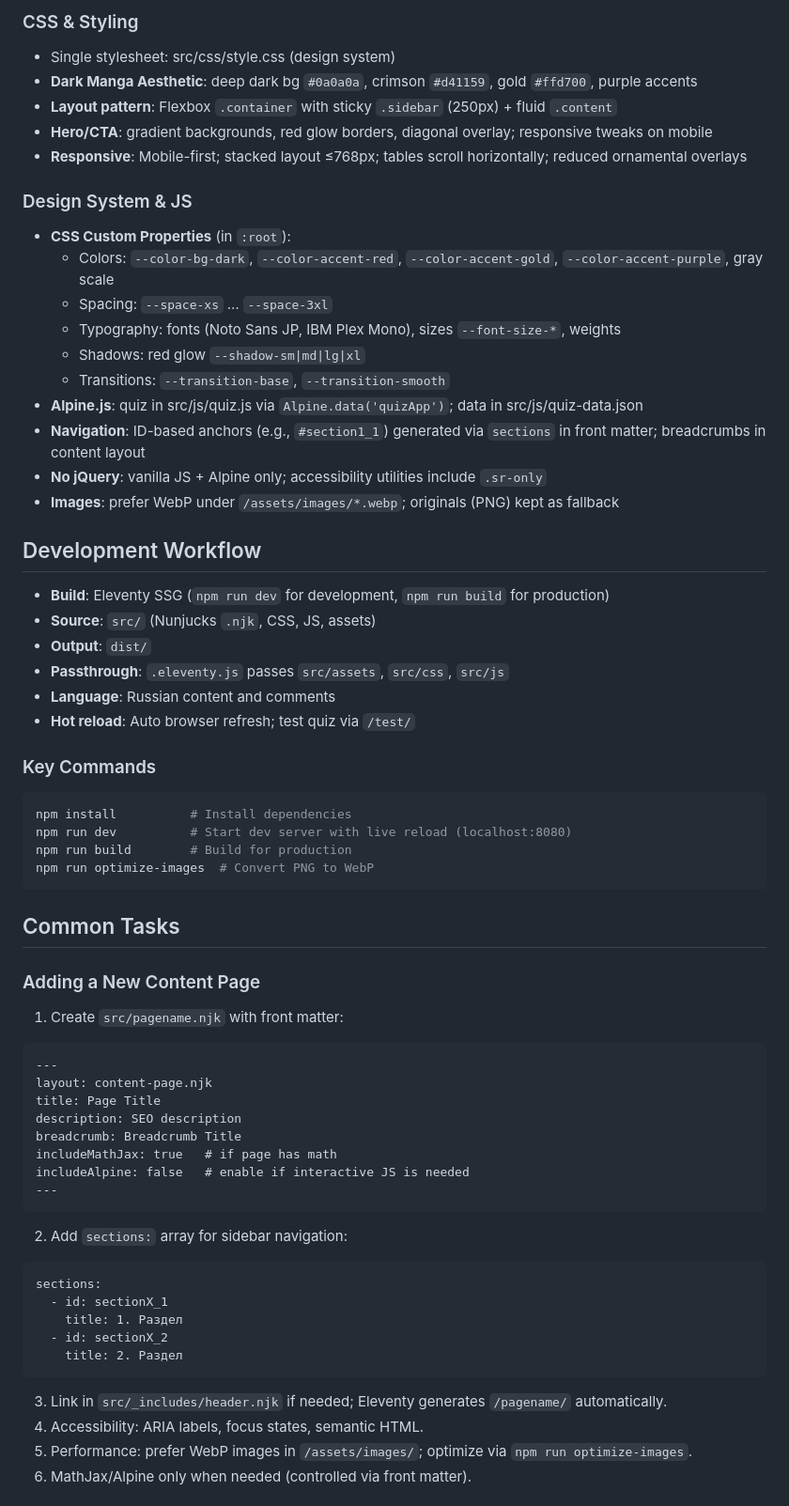
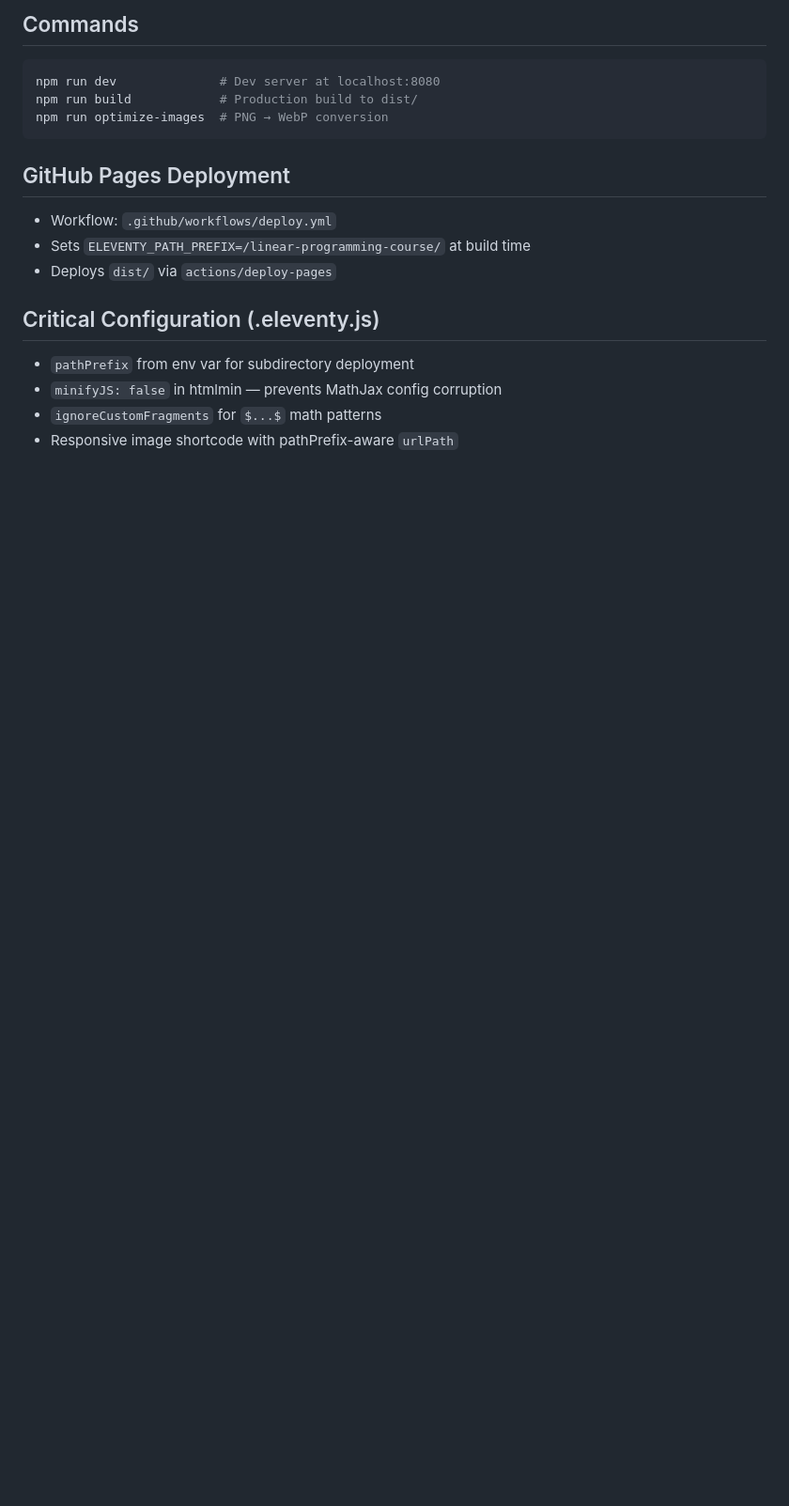
Before and after one commit to hiez1337/linear-programming-course, a Markdown page: .github/copilot-instructions.md, the part around one of its changes. Shown at 94% size. Drawn GitHub-style; blank space fills up the shorter version.

````diff
--- a/.github/copilot-instructions.md
+++ b/.github/copilot-instructions.md
@@ -57,62 +55,18 @@ permalink: /custom-url/ # Optional custom URL
-### CSS & Styling
-- Single stylesheet: src/css/style.css (design system)
-- **Dark Manga Aesthetic**: deep dark bg `#0a0a0a`, crimson `#d41159`, gold `#ffd700`, purple accents
-- **Layout pattern**: Flexbox `.container` with sticky `.sidebar` (250px) + fluid `.content`
-- **Hero/CTA**: gradient backgrounds, red glow borders, diagonal overlay; responsive tweaks on mobile
-- **Responsive**: Mobile-first; stacked layout ≤768px; tables scroll horizontally; reduced ornamental overlays
-
-### Design System & JS
-- **CSS Custom Properties** (in `:root`):
-  - Colors: `--color-bg-dark`, `--color-accent-red`, `--color-accent-gold`, `--color-accent-purple`, gray scale
-  - Spacing: `--space-xs` … `--space-3xl`
-  - Typography: fonts (Noto Sans JP, IBM Plex Mono), sizes `--font-size-*`, weights
-  - Shadows: red glow `--shadow-sm|md|lg|xl`
-  - Transitions: `--transition-base`, `--transition-smooth`
-- **Alpine.js**: quiz in src/js/quiz.js via `Alpine.data('quizApp')`; data in src/js/quiz-data.json
-- **Navigation**: ID-based anchors (e.g., `#section1_1`) generated via `sections` in front matter; breadcrumbs in content layout
-- **No jQuery**: vanilla JS + Alpine only; accessibility utilities include `.sr-only`
-- **Images**: prefer WebP under `/assets/images/*.webp`; originals (PNG) kept as fallback
-
-## Development Workflow
-- **Build**: Eleventy SSG (`npm run dev` for development, `npm run build` for production)
-- **Source**: `src/` (Nunjucks `.njk`, CSS, JS, assets)
-- **Output**: `dist/`
-- **Passthrough**: `.eleventy.js` passes `src/assets`, `src/css`, `src/js`
-- **Language**: Russian content and comments
-- **Hot reload**: Auto browser refresh; test quiz via `/test/`
-
-### Key Commands
+## Commands
 ```bash
-npm install          # Install dependencies
-npm run dev          # Start dev server with live reload (localhost:8080)
-npm run build        # Build for production
-npm run optimize-images  # Convert PNG to WebP
+npm run dev              # Dev server at localhost:8080
+npm run build            # Production build to dist/
+npm run optimize-images  # PNG → WebP conversion
 ```
 
-## Common Tasks
+## GitHub Pages Deployment
+- Workflow: `.github/workflows/deploy.yml`
+- Sets `ELEVENTY_PATH_PREFIX=/linear-programming-course/` at build time
+- Deploys `dist/` via `actions/deploy-pages`
 
-### Adding a New Content Page
-1. Create `src/pagename.njk` with front matter:
-```njk
----
-layout: content-page.njk
-title: Page Title
-description: SEO description
-breadcrumb: Breadcrumb Title
-includeMathJax: true   # if page has math
-includeAlpine: false   # enable if interactive JS is needed
----
-```
-2. Add `sections:` array for sidebar navigation:
-```njk
-sections:
-  - id: sectionX_1
-    title: 1. Раздел
-  - id: sectionX_2
-    title: 2. Раздел
-```
-3. Link in `src/_includes/header.njk` if needed; Eleventy generates `/pagename/` automatically.
-4. Accessibility: ARIA labels, focus states, semantic HTML.
-5. Performance: prefer WebP images in `/assets/images/`; optimize via `npm run optimize-images`.
-6. MathJax/Alpine only when needed (controlled via front matter).
+## Critical Configuration (.eleventy.js)
+- `pathPrefix` from env var for subdirectory deployment
+- `minifyJS: false` in htmlmin — prevents MathJax config corruption
+- `ignoreCustomFragments` for `$...$` math patterns
+- Responsive image shortcode with pathPrefix-aware `urlPath`
 
````
Also changed, not shown: other parts of .github/copilot-instructions.md (+62 -124 lines).
